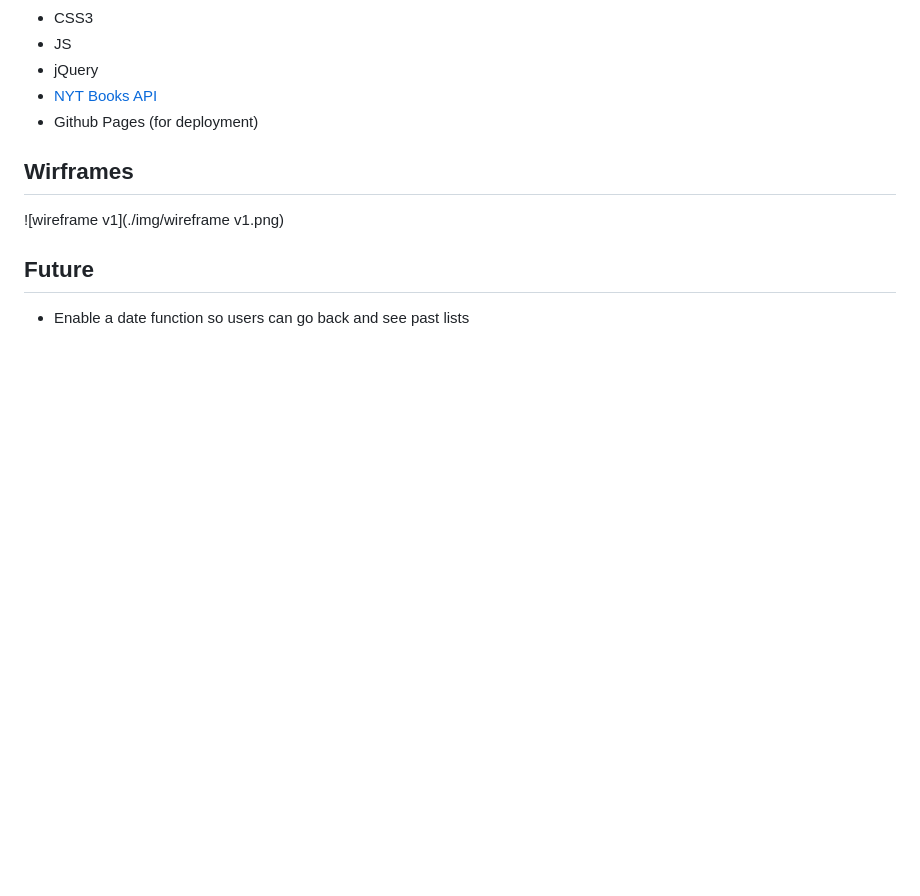
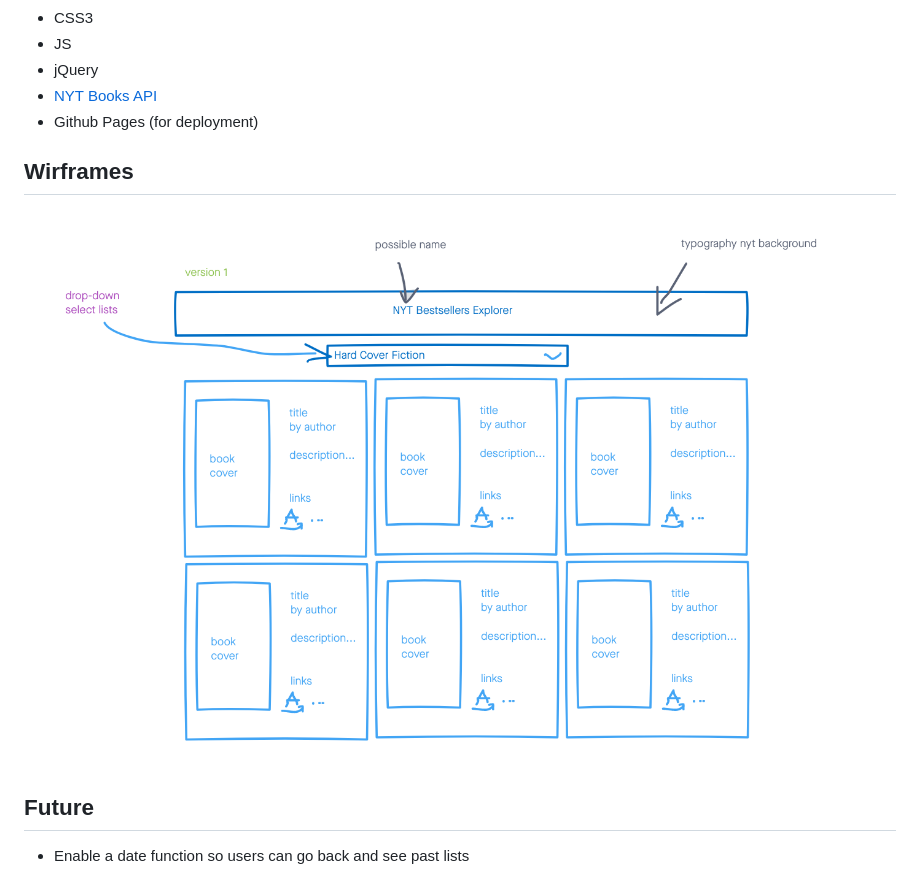
Before and after one commit to howardjake/NYT-BS-Discovery, a Markdown page: README.md, the part around the change. Drawn GitHub-style; blank space fills up the shorter version.

Commit message:
fixed Readme picture

```diff
--- a/README.md
+++ b/README.md
@@ -12,7 +12,7 @@ A web-based app that displays the NYT Bestsellers lists.
 
 ##  Wirframes
 
-![wireframe v1](./img/wireframe v1.png)
+![wireframev1](./img/wireframev1.png)
 
 ## Future
 
```
Also changed, not shown: img/wireframev1.png (renamed from img/wireframe v1.png).
